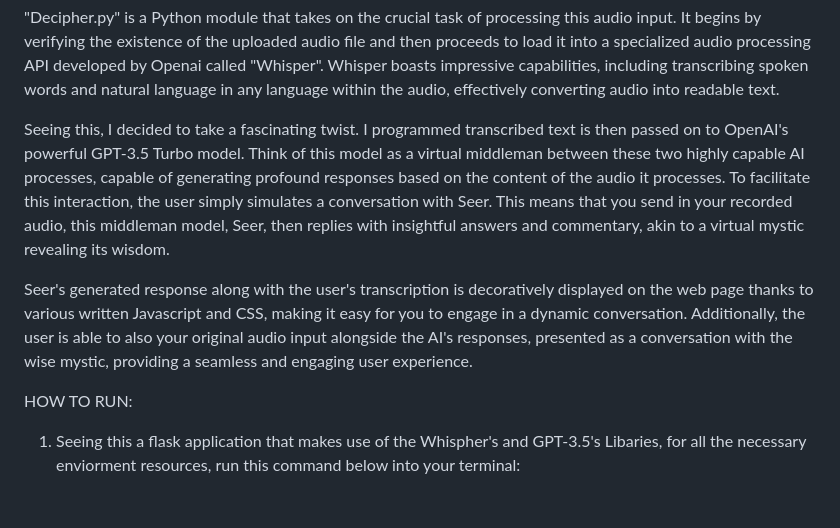
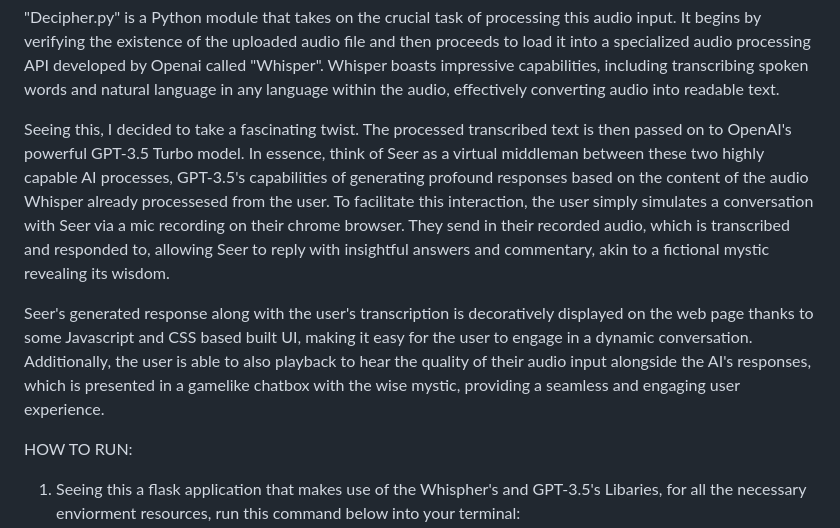
Before and after one commit to issamohamed/Seer, a Markdown page: README.md, the part around the change. GitHub-like rendering; blank space fills up the shorter version.

```diff
--- a/README.md
+++ b/README.md
@@ -7,9 +7,9 @@ Here's where things get intriguing: you have the ability to record audio directl
 
 "Decipher.py" is a Python module that takes on the crucial task of processing this audio input. It begins by verifying the existence of the uploaded audio file and then proceeds to load it into a specialized audio processing API developed by Openai called "Whisper". Whisper boasts impressive capabilities, including transcribing spoken words and natural language in any language within the audio, effectively converting audio into readable text.
 
-Seeing this, I decided to take a fascinating twist. I programmed  transcribed text is then passed on to OpenAI's powerful GPT-3.5 Turbo model. Think of this model as a virtual middleman between these two highly capable AI processes, capable of generating profound responses based on the content of the audio it processes. To facilitate this interaction, the user simply simulates a conversation with Seer. This means that you send in your recorded audio, this middleman model, Seer, then replies with insightful answers and commentary, akin to a virtual mystic revealing its wisdom.
+Seeing this, I decided to take a fascinating twist. The processed transcribed text is then passed on to OpenAI's powerful GPT-3.5 Turbo model. In essence, think of Seer as a virtual middleman between these two highly capable AI processes, GPT-3.5's capabilities of generating profound responses based on the content of the audio Whisper already processesed from the user. To facilitate this interaction, the user simply simulates a conversation with Seer via a mic recording on their chrome browser. They send in their recorded audio, which is transcribed and responded to, allowing Seer to reply with insightful answers and commentary, akin to a fictional mystic revealing its wisdom.
 
-Seer's generated response along with the user's transcription is decoratively displayed on the web page thanks to various written Javascript and CSS, making it easy for you to engage in a dynamic conversation. Additionally, the user is able to also your original audio input alongside the AI's responses, presented as a conversation with the wise mystic, providing a seamless and engaging user experience.
+Seer's generated response along with the user's transcription is decoratively displayed on the web page thanks to some Javascript and CSS based built UI, making it easy for the user to engage in a dynamic conversation. Additionally, the user is able to also playback to hear the quality of their audio input alongside the AI's responses, which is presented in a gamelike chatbox with the wise mystic, providing a seamless and engaging user experience.
 
 
 
```
